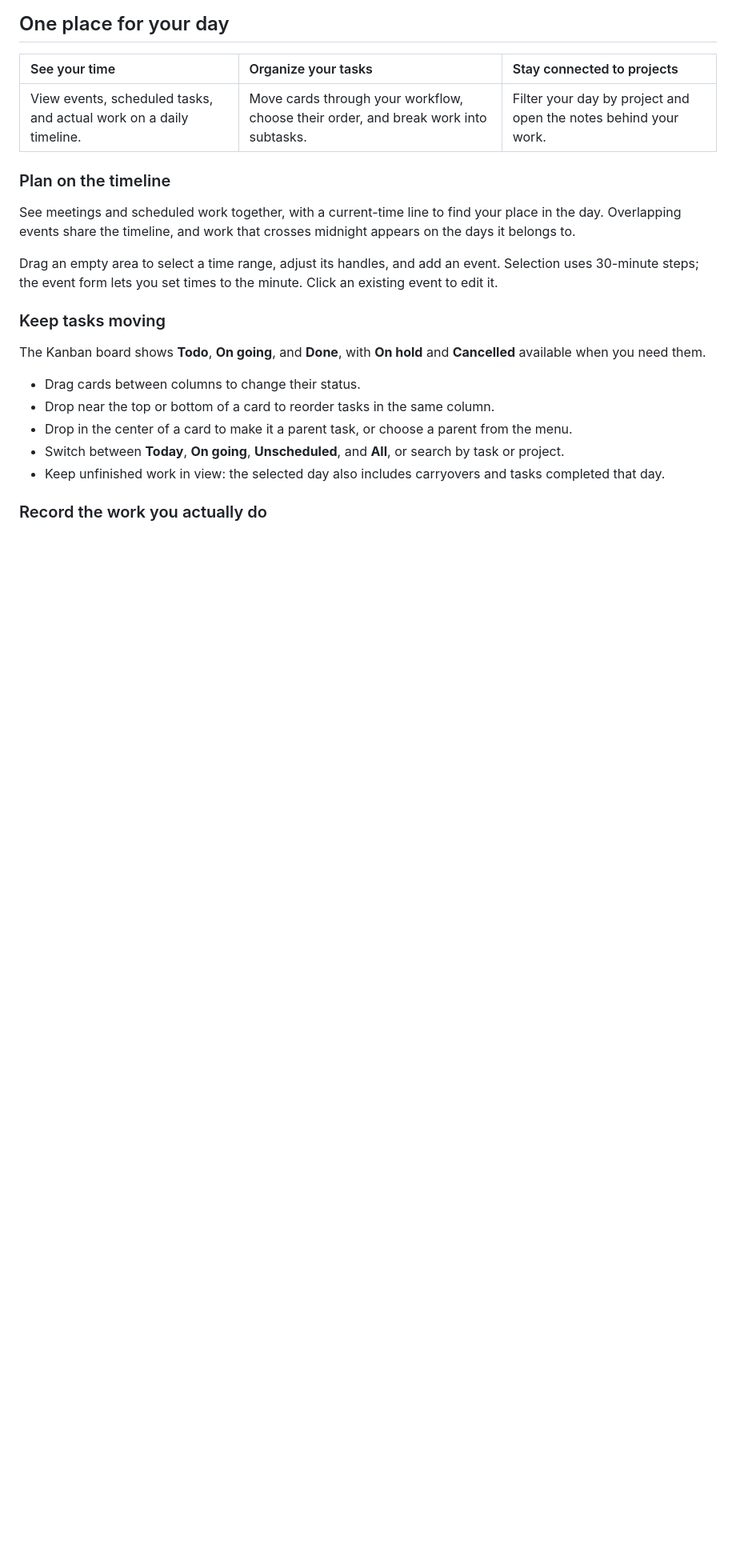
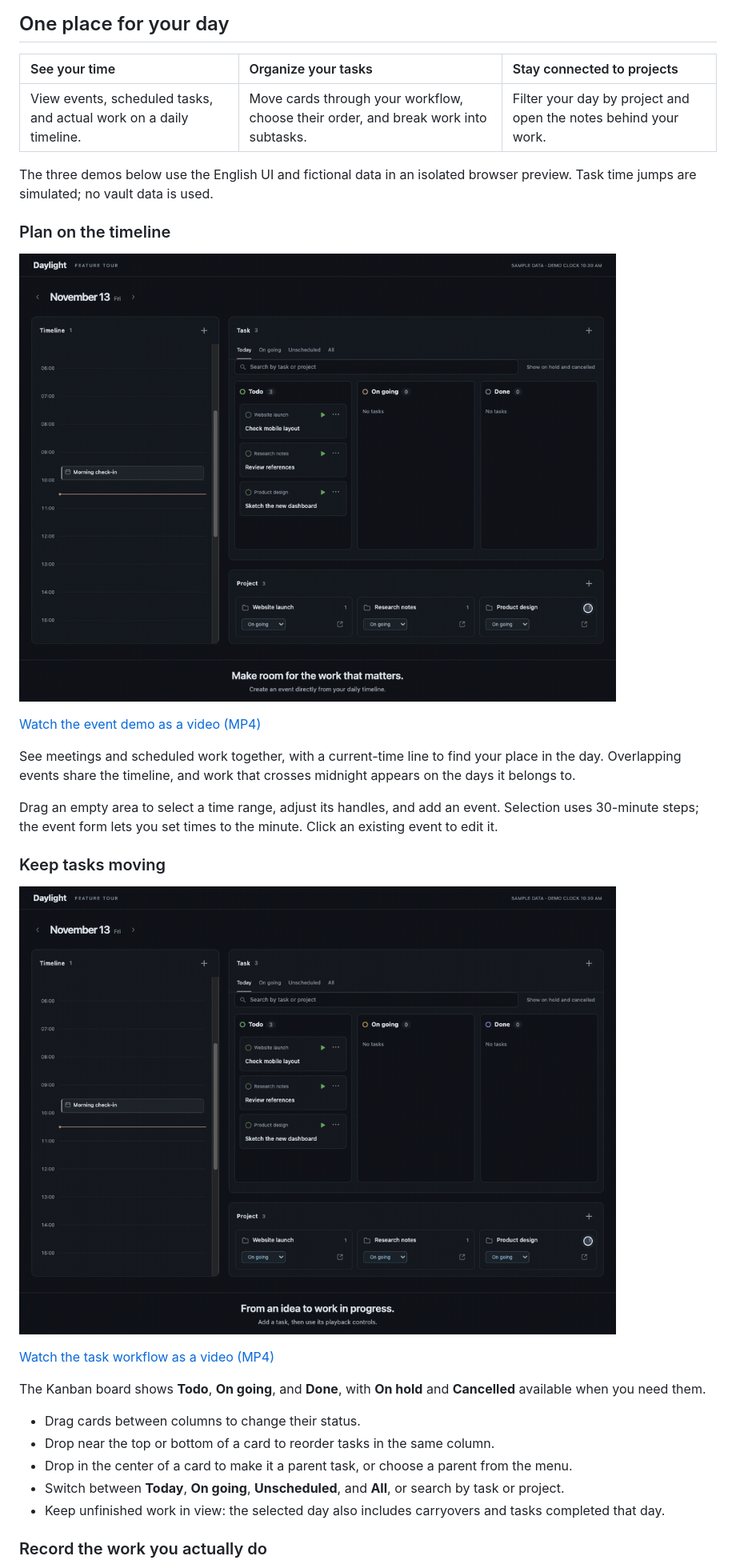
Before and after one commit to Gonsix/daylight, a Markdown page: README.md, the part around one of its changes. Shown at 80% size. Drawn GitHub-style; pictures changed too: docs/videos/events.en.gif (added), docs/videos/tasks.en.gif (added); blank space fills up the shorter version.

```diff
--- a/README.md
+++ b/README.md
@@ -27,13 +27,23 @@ A daily timeline, a Kanban board, and your projects — together in one view.
 | :--- | :--- | :--- |
 | View events, scheduled tasks, and actual work on a daily timeline. | Move cards through your workflow, choose their order, and break work into subtasks. | Filter your day by project and open the notes behind your work. |
 
+The three demos below use the English UI and fictional data in an isolated browser preview. Task time jumps are simulated; no vault data is used.
+
 ### Plan on the timeline
+
+![Create an event through the timeline UI: enter a title, set its time and project, then see it on the timeline.](docs/videos/events.en.gif)
+
+[Watch the event demo as a video (MP4)](docs/videos/events.en.mp4)
 
 See meetings and scheduled work together, with a current-time line to find your place in the day. Overlapping events share the timeline, and work that crosses midnight appears on the days it belongs to.
 
 Drag an empty area to select a time range, adjust its handles, and add an event. Selection uses 30-minute steps; the event form lets you set times to the minute. Click an existing event to edit it.
 
 ### Keep tasks moving
+
+![Create a task, start it with play, drag another card into progress, pause and resume, then finish with two sessions totaling 45 minutes.](docs/videos/tasks.en.gif)
+
+[Watch the task workflow as a video (MP4)](docs/videos/tasks.en.mp4)
 
 The Kanban board shows **Todo**, **On going**, and **Done**, with **On hold** and **Cancelled** available when you need them.
 
```
Also changed, not shown: other parts of README.md (+4 -0 lines), README.ja.md (+14 -0 lines), docs/demos/README.md (added, +47 -0 lines), docs/videos/projects.en.gif (added), 10 other files.
